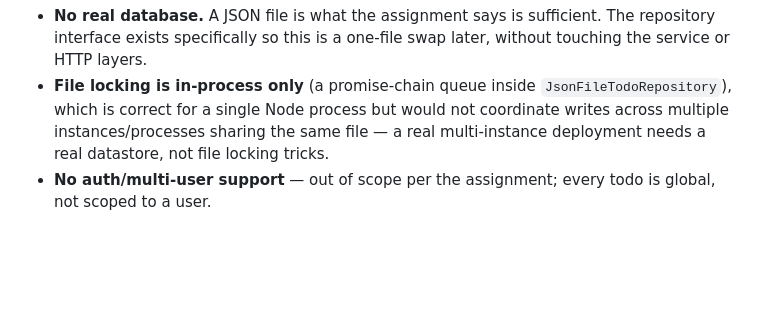
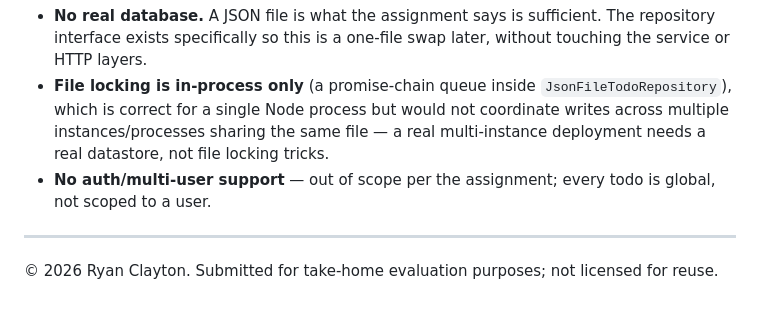
Before and after one commit to feverdreaminteractive/todo-api, a Markdown page: README.md, the part around the change. Drawn GitHub-style; blank space fills up the shorter version.

Commit message:
Add a copyright notice to the README

```diff
--- a/README.md
+++ b/README.md
@@ -174,3 +174,7 @@ in isolation).
   datastore, not file locking tricks.
 - **No auth/multi-user support** — out of scope per the assignment; every todo is global, not
   scoped to a user.
+
+---
+
+© 2026 Ryan Clayton. Submitted for take-home evaluation purposes; not licensed for reuse.
```
